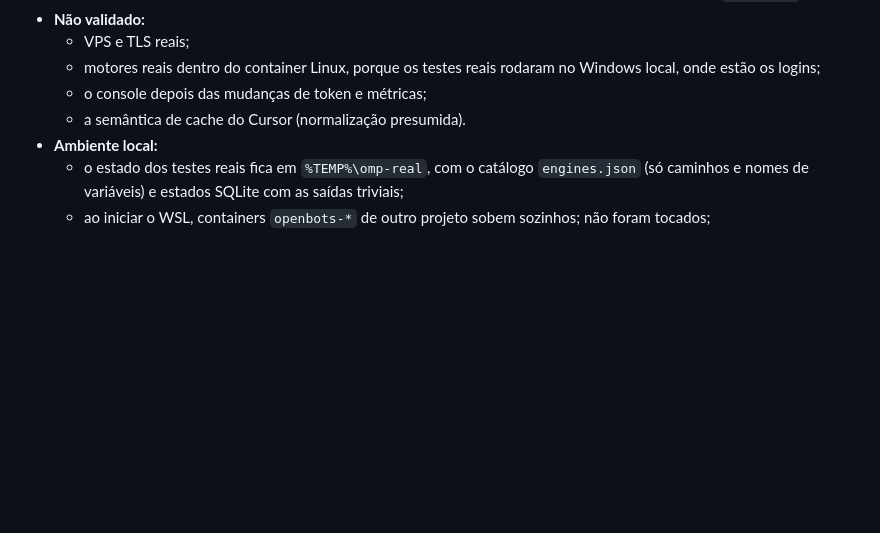
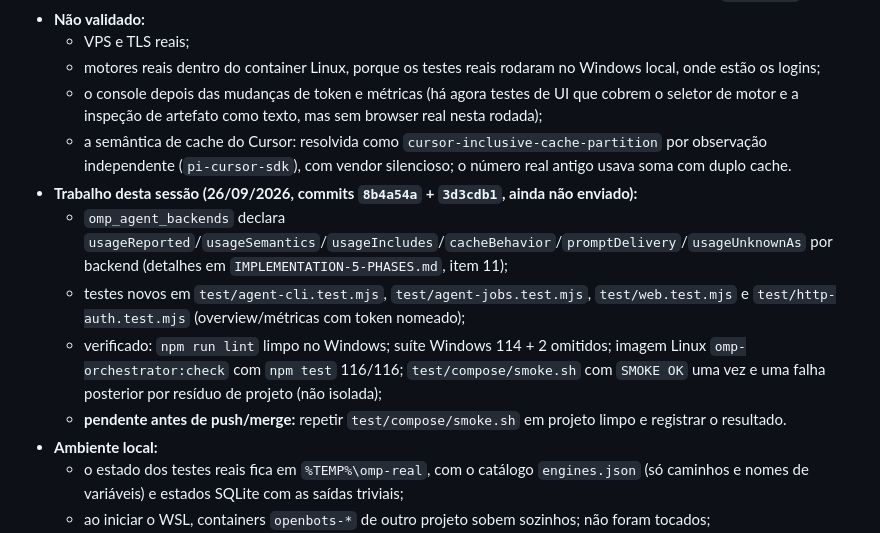
Before and after one commit to garciarsdiego/omp-orchestrator, a Markdown page: docs/HANDOFF-AGENT-EXTERNAL.md, the part around the change. Drawn GitHub-style; blank space fills up the shorter version.

```diff
--- a/docs/HANDOFF-AGENT-EXTERNAL.md
+++ b/docs/HANDOFF-AGENT-EXTERNAL.md
@@ -62,8 +62,13 @@ Não estão autorizados:
 - **Não validado:**
   - VPS e TLS reais;
   - motores reais dentro do container Linux, porque os testes reais rodaram no Windows local, onde estão os logins;
-  - o console depois das mudanças de token e métricas;
-  - a semântica de cache do Cursor (normalização presumida).
+  - o console depois das mudanças de token e métricas (há agora testes de UI que cobrem o seletor de motor e a inspeção de artefato como texto, mas sem browser real nesta rodada);
+  - a semântica de cache do Cursor: resolvida como `cursor-inclusive-cache-partition` por observação independente (`pi-cursor-sdk`), com vendor silencioso; o número real antigo usava soma com duplo cache.
+- **Trabalho desta sessão (26/09/2026, commits `8b4a54a` + `3d3cdb1`, ainda não enviado):**
+  - `omp_agent_backends` declara `usageReported`/`usageSemantics`/`usageIncludes`/`cacheBehavior`/`promptDelivery`/`usageUnknownAs` por backend (detalhes em `IMPLEMENTATION-5-PHASES.md`, item 11);
+  - testes novos em `test/agent-cli.test.mjs`, `test/agent-jobs.test.mjs`, `test/web.test.mjs` e `test/http-auth.test.mjs` (overview/métricas com token nomeado);
+  - verificado: `npm run lint` limpo no Windows; suíte Windows 114 + 2 omitidos; imagem Linux `omp-orchestrator:check` com `npm test` 116/116; `test/compose/smoke.sh` com `SMOKE OK` uma vez e uma falha posterior por resíduo de projeto (não isolada);
+  - **pendente antes de push/merge:** repetir `test/compose/smoke.sh` em projeto limpo e registrar o resultado.
 - **Ambiente local:**
   - o estado dos testes reais fica em `%TEMP%\omp-real`, com o catálogo `engines.json` (só caminhos e nomes de variáveis) e estados SQLite com as saídas triviais;
   - ao iniciar o WSL, containers `openbots-*` de outro projeto sobem sozinhos; não foram tocados;
```
Also changed, not shown: docs/IMPLEMENTATION-5-PHASES.md (+19 -1 lines).
